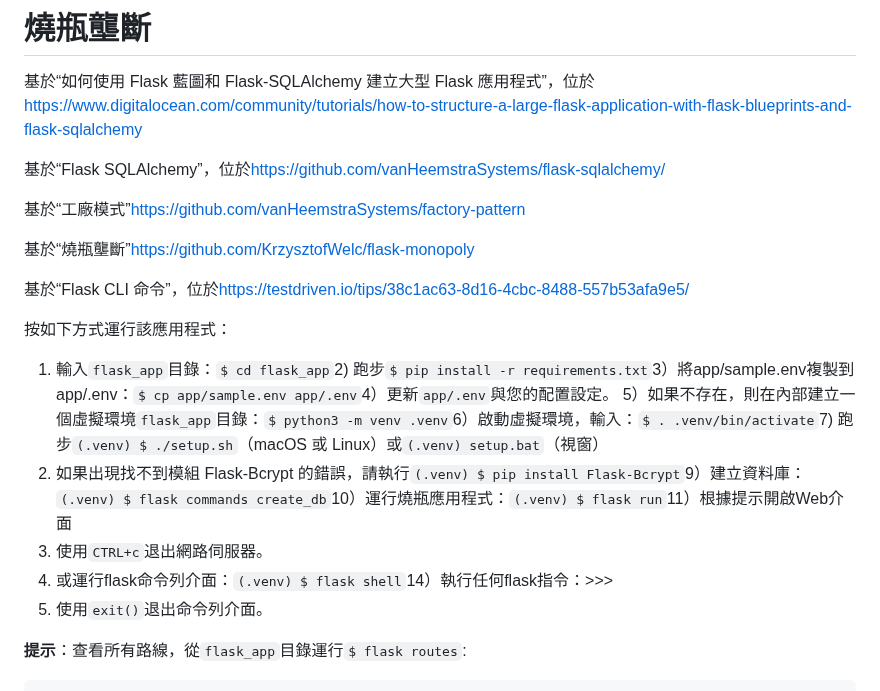
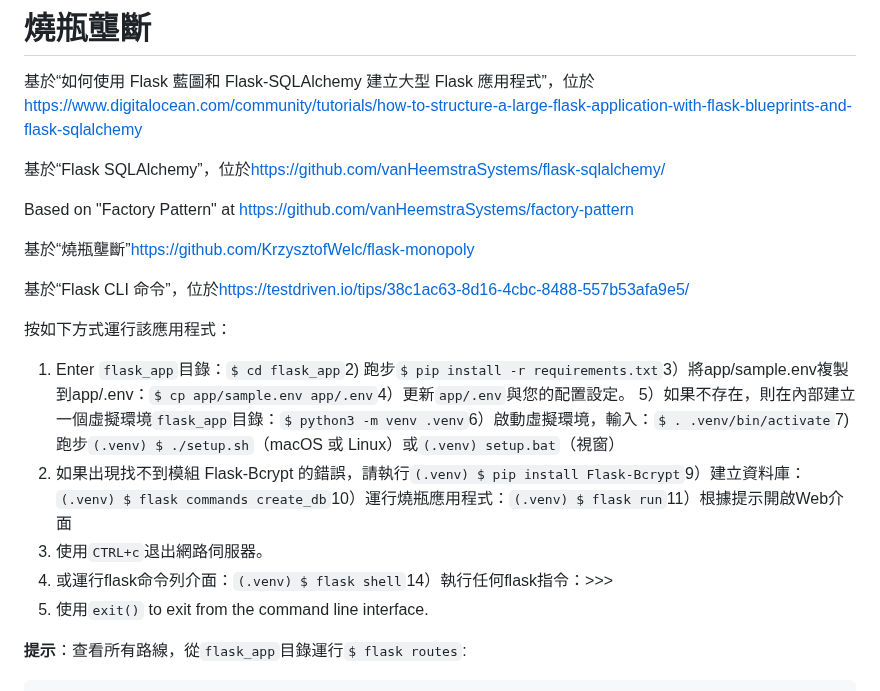
Before and after one commit to vanHeemstraSystems/flask-monopoly, a Markdown page: README.zh-TW.md, the part around the change. Rendered like a GitHub page.

Commit message:
docs: Added README."zh-TW".md translation via https://github.com/dephraiim/translate-readme

```diff
--- a/README.zh-TW.md
+++ b/README.zh-TW.md
@@ -6,7 +6,7 @@
 
 基於“Flask SQLAlchemy”，位於<https://github.com/vanHeemstraSystems/flask-sqlalchemy/>
 
-基於“工廠模式”<https://github.com/vanHeemstraSystems/factory-pattern>
+Based on "Factory Pattern" at <https://github.com/vanHeemstraSystems/factory-pattern>
 
 基於“燒瓶壟斷”<https://github.com/KrzysztofWelc/flask-monopoly>
 
@@ -14,12 +14,12 @@
 
 按如下方式運行該應用程式：
 
-1) 輸入`flask_app`目錄：`$ cd flask_app`2) 跑步`$ pip install -r requirements.txt`3）將app/sample.env複製到app/.env：`$ cp app/sample.env app/.env`4）更新`app/.env`與您的配置設定。
+1) Enter `flask_app`目錄：`$ cd flask_app`2) 跑步`$ pip install -r requirements.txt`3）將app/sample.env複製到app/.env：`$ cp app/sample.env app/.env`4）更新`app/.env`與您的配置設定。
 5）如果不存在，則在內部建立一個虛擬環境`flask_app`目錄：`$ python3 -m venv .venv`6）啟動虛擬環境，輸入：`$ . .venv/bin/activate`7) 跑步`(.venv) $ ./setup.sh`（macOS 或 Linux）或`(.venv) setup.bat`（視窗）
 8) 如果出現找不到模組 Flask-Bcrypt 的錯誤，請執行`(.venv) $ pip install Flask-Bcrypt`9）建立資料庫：`(.venv) $ flask commands create_db`10）運行燒瓶應用程式：`(.venv) $ flask run`11）根據提示開啟Web介面
 12) 使用`CTRL+c`退出網路伺服器。
 13) 或運行flask命令列介面：`(.venv) $ flask shell`14）執行任何flask指令：>>>
-15) 使用`exit()`退出命令列介面。
+15) 使用`exit()` to exit from the command line interface.
 
 **提示**：查看所有路線，從`flask_app`目錄運行`$ flask routes`:
 
```
